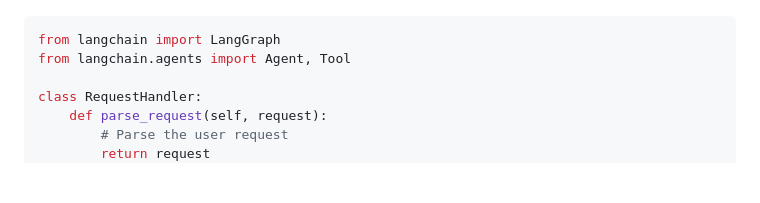
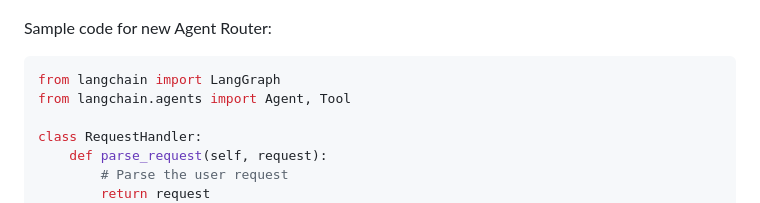
Before and after one commit to yike5460/awesome-notes, a Markdown page: examples/txt2txt/README.md, the part around one of its changes. Rendered like a GitHub page; blank space fills up the shorter version.

Commit message:
docs: update agent router

````diff
--- a/examples/txt2txt/README.md
+++ b/examples/txt2txt/README.md
@@ -50,3 +85,4 @@ sequenceDiagram
+Sample code for new Agent Router:
 ```python
 from langchain import LangGraph
 from langchain.agents import Agent, Tool
````
Also changed, not shown: other parts of examples/txt2txt/README.md (+35 -0 lines).
